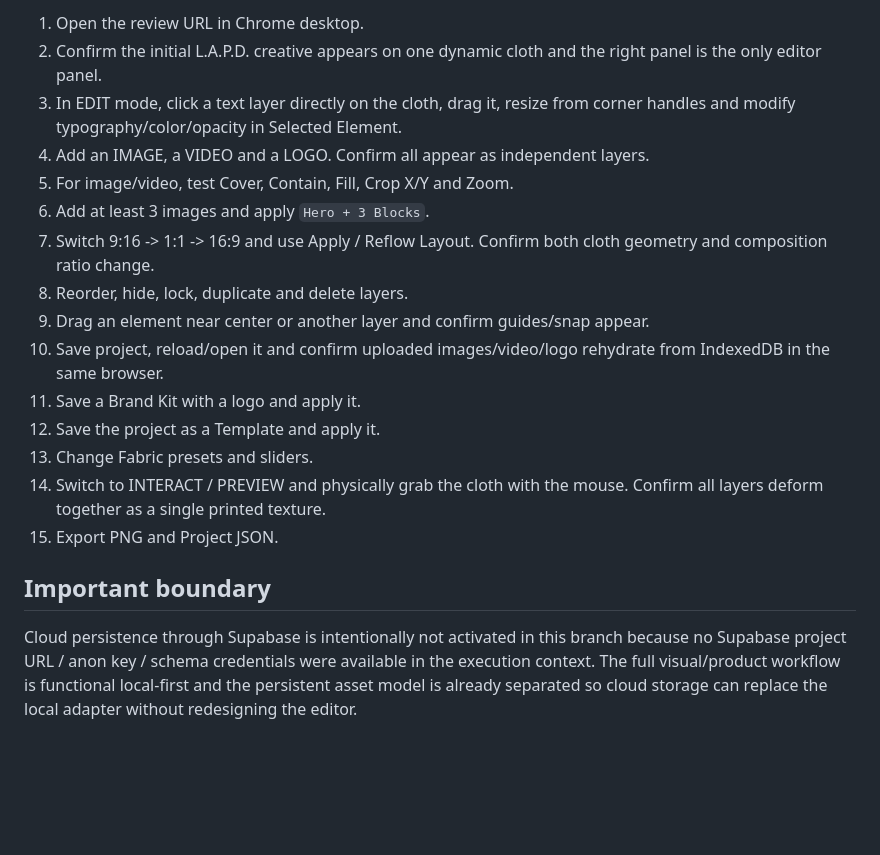
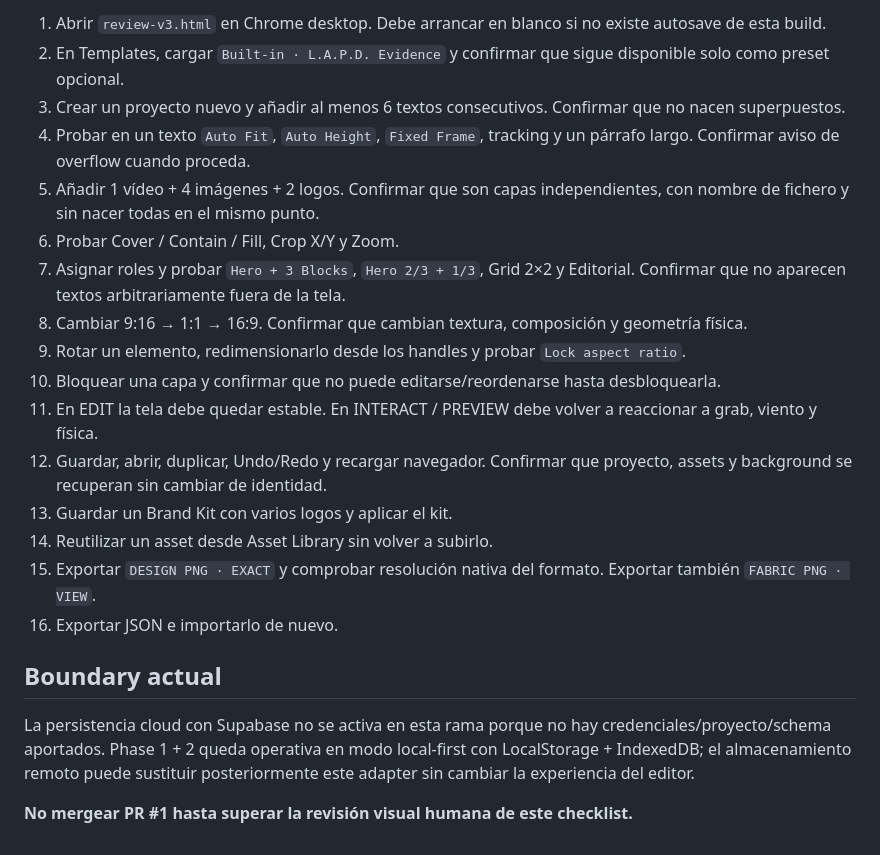
Before and after one commit to Juanmaes83/BANDEROLAS-DINAMICAS, a Markdown page: PHASE_1_2_REVIEW.md, the part around one of its changes. Drawn GitHub-style; blank space fills up the shorter version.

```diff
--- a/PHASE_1_2_REVIEW.md
+++ b/PHASE_1_2_REVIEW.md
@@ -29,20 +48,23 @@ This branch evolves the existing BANDEROLAS-DINAMICAS editor. It does not create
 
-1. Open the review URL in Chrome desktop.
-2. Confirm the initial L.A.P.D. creative appears on one dynamic cloth and the right panel is the only editor panel.
-3. In EDIT mode, click a text layer directly on the cloth, drag it, resize from corner handles and modify typography/color/opacity in Selected Element.
-4. Add an IMAGE, a VIDEO and a LOGO. Confirm all appear as independent layers.
-5. For image/video, test Cover, Contain, Fill, Crop X/Y and Zoom.
-6. Add at least 3 images and apply `Hero + 3 Blocks`.
-7. Switch 9:16 -> 1:1 -> 16:9 and use Apply / Reflow Layout. Confirm both cloth geometry and composition ratio change.
-8. Reorder, hide, lock, duplicate and delete layers.
-9. Drag an element near center or another layer and confirm guides/snap appear.
-10. Save project, reload/open it and confirm uploaded images/video/logo rehydrate from IndexedDB in the same browser.
-11. Save a Brand Kit with a logo and apply it.
-12. Save the project as a Template and apply it.
-13. Change Fabric presets and sliders.
-14. Switch to INTERACT / PREVIEW and physically grab the cloth with the mouse. Confirm all layers deform together as a single printed texture.
-15. Export PNG and Project JSON.
+1. Abrir `review-v3.html` en Chrome desktop. Debe arrancar en blanco si no existe autosave de esta build.
+2. En Templates, cargar `Built-in · L.A.P.D. Evidence` y confirmar que sigue disponible solo como preset opcional.
+3. Crear un proyecto nuevo y añadir al menos 6 textos consecutivos. Confirmar que no nacen superpuestos.
+4. Probar en un texto `Auto Fit`, `Auto Height`, `Fixed Frame`, tracking y un párrafo largo. Confirmar aviso de overflow cuando proceda.
+5. Añadir 1 vídeo + 4 imágenes + 2 logos. Confirmar que son capas independientes, con nombre de fichero y sin nacer todas en el mismo punto.
+6. Probar Cover / Contain / Fill, Crop X/Y y Zoom.
+7. Asignar roles y probar `Hero + 3 Blocks`, `Hero 2/3 + 1/3`, Grid 2×2 y Editorial. Confirmar que no aparecen textos arbitrariamente fuera de la tela.
+8. Cambiar 9:16 → 1:1 → 16:9. Confirmar que cambian textura, composición y geometría física.
+9. Rotar un elemento, redimensionarlo desde los handles y probar `Lock aspect ratio`.
+10. Bloquear una capa y confirmar que no puede editarse/reordenarse hasta desbloquearla.
+11. En EDIT la tela debe quedar estable. En INTERACT / PREVIEW debe volver a reaccionar a grab, viento y física.
+12. Guardar, abrir, duplicar, Undo/Redo y recargar navegador. Confirmar que proyecto, assets y background se recuperan sin cambiar de identidad.
+13. Guardar un Brand Kit con varios logos y aplicar el kit.
+14. Reutilizar un asset desde Asset Library sin volver a subirlo.
+15. Exportar `DESIGN PNG · EXACT` y comprobar resolución nativa del formato. Exportar también `FABRIC PNG · VIEW`.
+16. Exportar JSON e importarlo de nuevo.
 
-## Important boundary
+## Boundary actual
 
-Cloud persistence through Supabase is intentionally not activated in this branch because no Supabase project URL / anon key / schema credentials were available in the execution context. The full visual/product workflow is functional local-first and the persistent asset model is already separated so cloud storage can replace the local adapter without redesigning the editor.
+La persistencia cloud con Supabase no se activa en esta rama porque no hay credenciales/proyecto/schema aportados. Phase 1 + 2 queda operativa en modo local-first con LocalStorage + IndexedDB; el almacenamiento remoto puede sustituir posteriormente este adapter sin cambiar la experiencia del editor.
+
+**No mergear PR #1 hasta superar la revisión visual humana de este checklist.**
```
Also changed, not shown: other parts of PHASE_1_2_REVIEW.md (+40 -21 lines).
